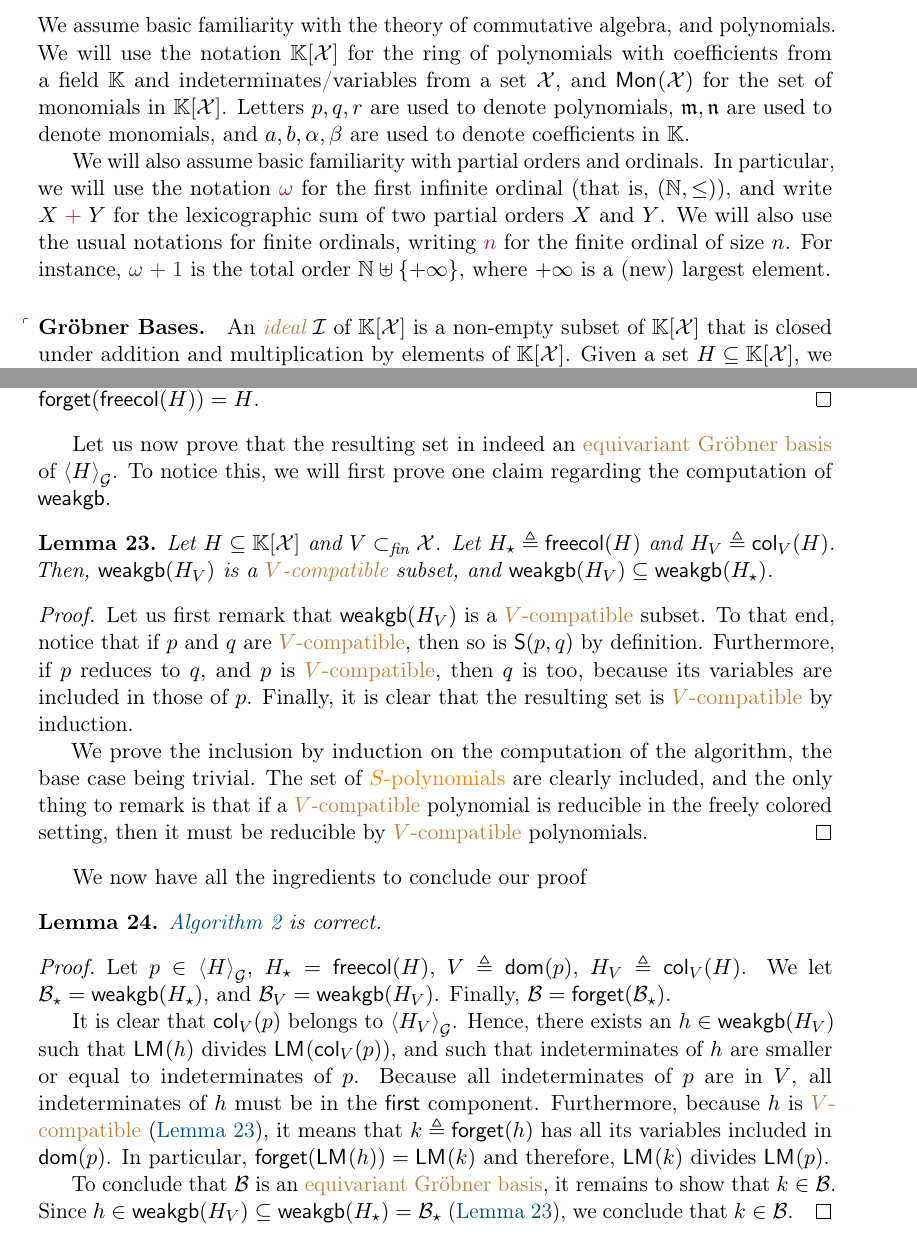
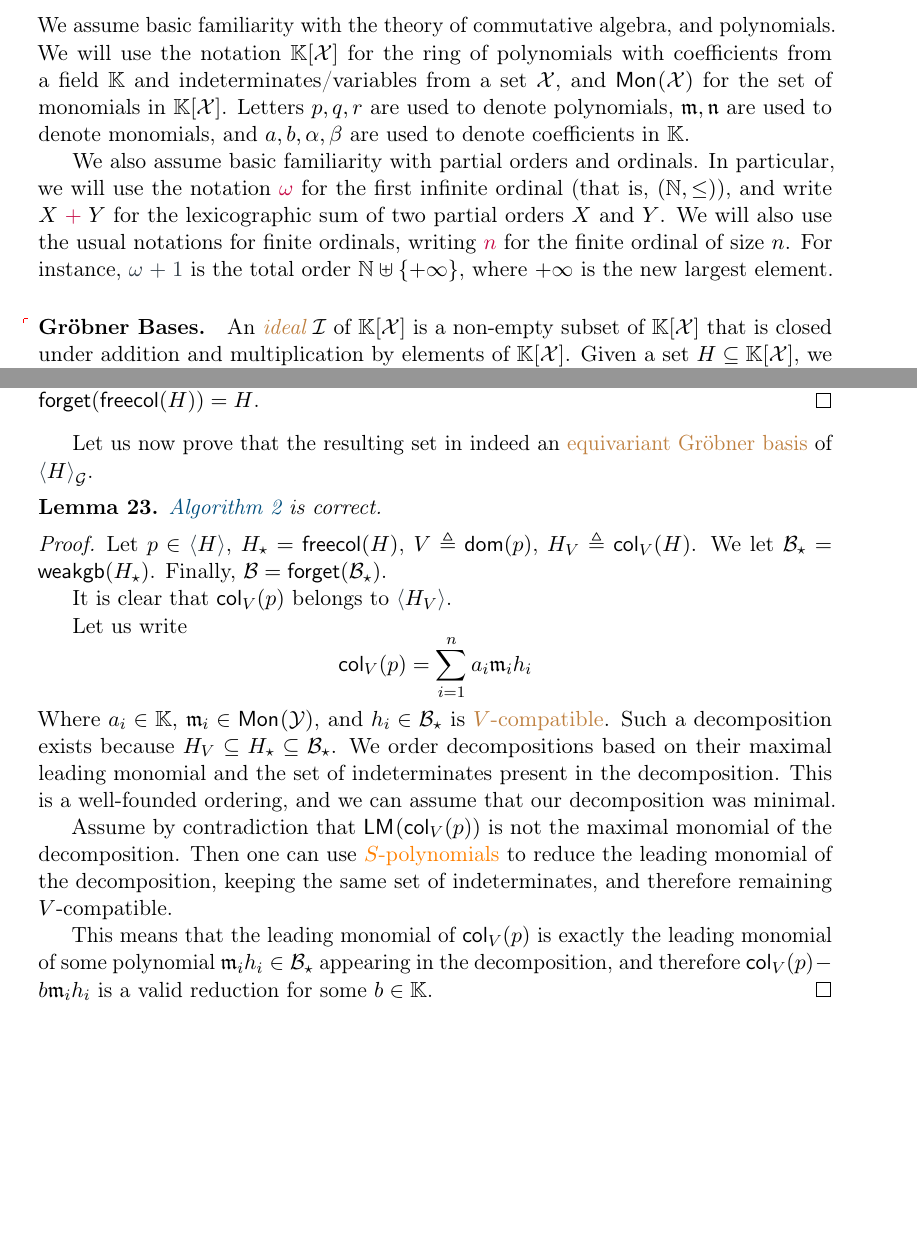
Before and after one commit to AliaumeL/AtomicHilbert, a LaTeX paper (atomic.tex, which reads src/fullbasis.tex, src/preliminaries.tex): two parts of pages 4 and 14 of 18, joined at a grey line, cut so that both start at the same text, the shorter picture padded with empty space. Compiled offline with pdfLaTeX; a LaTeX package or settings file that is missing is left out.

Commit message:
proof was incorrect

```diff
--- a/src/fullbasis.tex
+++ b/src/fullbasis.tex
@@ -105,78 +105,43 @@ are morphisms that preserve variable names.
 
 Let us now prove that the resulting set in indeed
 an \kl{equivariant Gröbner basis} of $\EqIdlGen{H}$.
-To notice this, we will first prove one claim
-regarding the computation of $\mathsf{weakgb}$.
 
-\begin{lemma}
-  \label{lem:weakgb-color-compatible}
-  Let $H \subseteq \poly{\K}{\Indets}$
-  and $V \subfin \Indets$.
-  Let $H_\star \defined \freeColor(H)$
-  and $H_V \defined \colorWith{V}(H)$.
-  Then,
-  $\mathsf{weakgb}(H_V)$ is
-  a \kl{$V$-compatible} subset,
-  and
-  $\mathsf{weakgb}(H_V) \subseteq \mathsf{weakgb}(H_\star)$.
-\end{lemma}
-\begin{proof}
-  Let us first remark that
-  $\mathsf{weakgb}(H_V)$ is
-  a \kl{$V$-compatible} subset. To that end,
-  notice that if $p$ and $q$ are \kl{$V$-compatible},
-  then so is $\spoly{p}{q}$ by definition.
-  Furthermore,
-  if $p$ reduces to $q$, and $p$ is \kl{$V$-compatible},
-  then $q$ is too, because its variables are included in
-  those of $p$. Finally, it is clear that
-  the resulting set is
-  \kl{$V$-compatible} by induction.
-
-  We prove the inclusion by induction on the computation of the algorithm,
-  the base case being trivial.
-  The set of \kl{$S$-polynomials} are clearly included,
-  and the only thing to remark is that
-  if a \kl{$V$-compatible} polynomial is reducible
-  in the freely colored setting, then it must be reducible
-  by \kl{$V$-compatible} polynomials.
-\end{proof}
-
-We now have all the ingredients to conclude our proof
 \begin{lemma}
   \label{lem:strong-gb-correct}
   \Cref{alg:stronggb} is correct.
 \end{lemma}
 \begin{proof}
-  Let $p \in \EqIdlGen{H}$,
+  Let $p \in \IdlGen{H}$,
   $H_\star = \freeColor(H)$,
   $V \defined \dom(p)$,
   $H_V \defined \colorWith{V}(H)$.
-  We let $\Basis_\star = \mathsf{weakgb}(H_\star)$,
-  and $\Basis_V = \mathsf{weakgb}(H_V)$.
+  We let $\Basis_\star = \mathsf{weakgb}(H_\star)$.
   Finally, $\Basis = \forgetCol(\Basis_\star)$.
 
   It is clear that $\colorWith{V}(p)$
-  belongs to $\EqIdlGen{H_V}$.
-  Hence, there exists an $h \in \mathsf{weakgb}(H_V)$
-  such that
-  $\lm(h)$ divides $\lm(\colorWith{V}(p))$,
-  and such that indeterminates of $h$ are smaller or equal
-  to indeterminates of $p$.
-  Because all indeterminates of $p$ are in $V$,
-  all indeterminates of $h$ must be in the
-  $\mathsf{first}$ component. Furthermore,
-  because $h$ is \kl{$V$-compatible} (\cref{lem:weakgb-color-compatible}),
-  it means that $k \defined \forgetCol(h)$ has all its variables
-  included in $\dom(p)$.
-  In particular, $\forgetCol(\lm(h)) = \lm(k)$
-  and therefore, $\lm(k)$ divides $\lm(p)$.
+  belongs to $\IdlGen{H_V}$.
 
-  To conclude that $\Basis$ is an \kl{equivariant Gröbner basis},
-  it remains to show that $k \in \Basis$.
-  Since $h \in \mathsf{weakgb}(H_V) \subseteq
-  \mathsf{weakgb}(H_\star) = \Basis_\star$
-  (\cref{lem:weakgb-color-compatible}),
-  we conclude
-  that $k \in \Basis$.
+  Let us write
+  \begin{equation*}
+    \colorWith{V}(p) = \sum_{i=1}^n a_i \monelt_i h_i
+  \end{equation*}
+  Where $a_i \in \K$, $\monelt_i \in \mon{\IndetsCol}$,
+  and $h_i \in \Basis_\star$ is \kl{$V$-compatible}.
+  Such a decomposition exists
+  because $H_V \subseteq H_\star \subseteq \Basis_\star$.
+  We order decompositions based on their maximal leading
+  monomial and the set of indeterminates present in the
+  decomposition. This is a well-founded ordering, and
+  we can assume that our decomposition was minimal.
+
+  Assume by contradiction that $\lm(\colorWith{V}(p))$ is not the maximal
+  monomial of the decomposition. Then one can use \kl{$S$-polynomials} to
+  reduce the leading monomial of the decomposition, keeping the same set of
+  indeterminates, and therefore remaining $V$-compatible.
+
+  This means that the leading monomial of $\colorWith{V}(p)$ is exactly
+  the leading monomial of some polynomial $\monelt_i h_i \in \Basis_\star$
+  appearing in the decomposition, and therefore
+  $\colorWith{V}(p) - b \monelt_i h_i$ is a valid
+  reduction for some $b \in \K$.
 \end{proof}
--- a/src/preliminaries.tex
+++ b/src/preliminaries.tex
@@ -11,13 +11,13 @@ Letters $p,q,r$ are used to denote polynomials,  $\monelt,\monelt[n]$ are used
 to denote monomials, and $a,b,\alpha,\beta$ are used to denote coefficients in
 $\K$.
 
-We will also assume basic familiarity with partial orders and ordinals. In
+We also assume basic familiarity with partial orders and ordinals. In
 particular, we will use the notation $\intro*\om$ for the first infinite
 ordinal (that is, $(\N, \leq)$), and write $X \intro*\ordplus Y$ for the
 lexicographic sum of two partial orders $X$ and $Y$. We will also use the usual
 notations for finite ordinals, writing $\intro*\ordfin{n}$ for the finite
 ordinal of size $n$. For instance, $\om \ordplus \ordfin{1}$ is the total order
-$\N \uplus \set{+\infty}$, where $+\infty$ is a (new) largest element.
+$\N \uplus \set{+\infty}$, where $+\infty$ is the new largest element.
 
 \paragraph{Gröbner Bases.} \AP An \intro{ideal} $\idl$ of $\poly{\K}{\X}$ is a
 non-empty subset of $\poly{\K}{\X}$ that is closed under addition and
```
